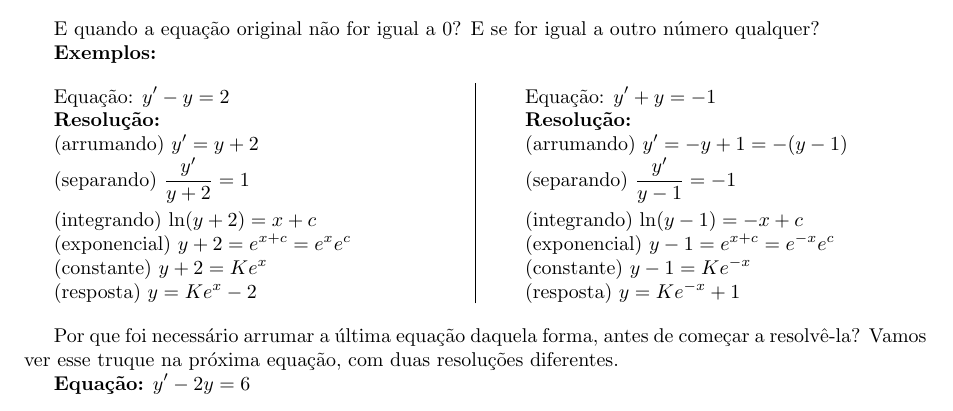
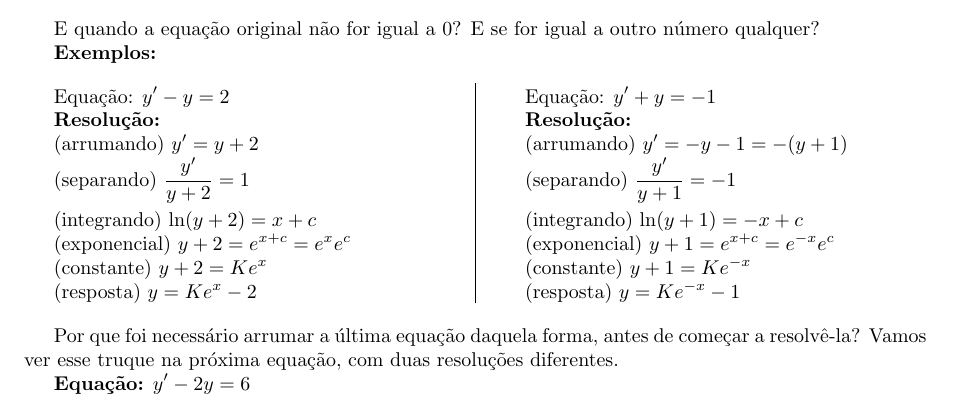
Before and after one commit to philsf/EDO, a LaTeX document (Notas_de_aula/EDO-Notas_de_aula-1ordem_separaveis.tex): part of page 2 of 2, cut so that both start at the same text. Compiled offline with pdfLaTeX.

Commit message:
* Notas_de_aula/EDO-Notas_de_aula-1ordem_separaveis.tex: Correção da resolução do exemplo.

```diff
--- a/Notas_de_aula/EDO-Notas_de_aula-1ordem_separaveis.tex
+++ b/Notas_de_aula/EDO-Notas_de_aula-1ordem_separaveis.tex
@@ -259,19 +259,19 @@ Equação: $y' + y =-1$
 
 {\bf Resolução:}
 
-(arrumando) $y' = - y+1 = -(y-1)$
+(arrumando) $y' = - y-1 = -(y+1)$
 
-(separando) $\frac{y'}{y-1} = -1$
+(separando) $\frac{y'}{y+1} = -1$
 
 \smallskip
 
-(integrando) $\ln (y-1) = -x+c$
+(integrando) $\ln (y+1) = -x+c$
 
-(exponencial) $y-1 = e^{x+c}=e^{-x}e^c$
+(exponencial) $y+1 = e^{x+c}=e^{-x}e^c$
 
-(constante) $y-1=Ke^{-x}$
+(constante) $y+1=Ke^{-x}$
 
-(resposta) $y=Ke^{-x}+1$
+(resposta) $y=Ke^{-x}-1$
 
 \end{multicols}
 
```
